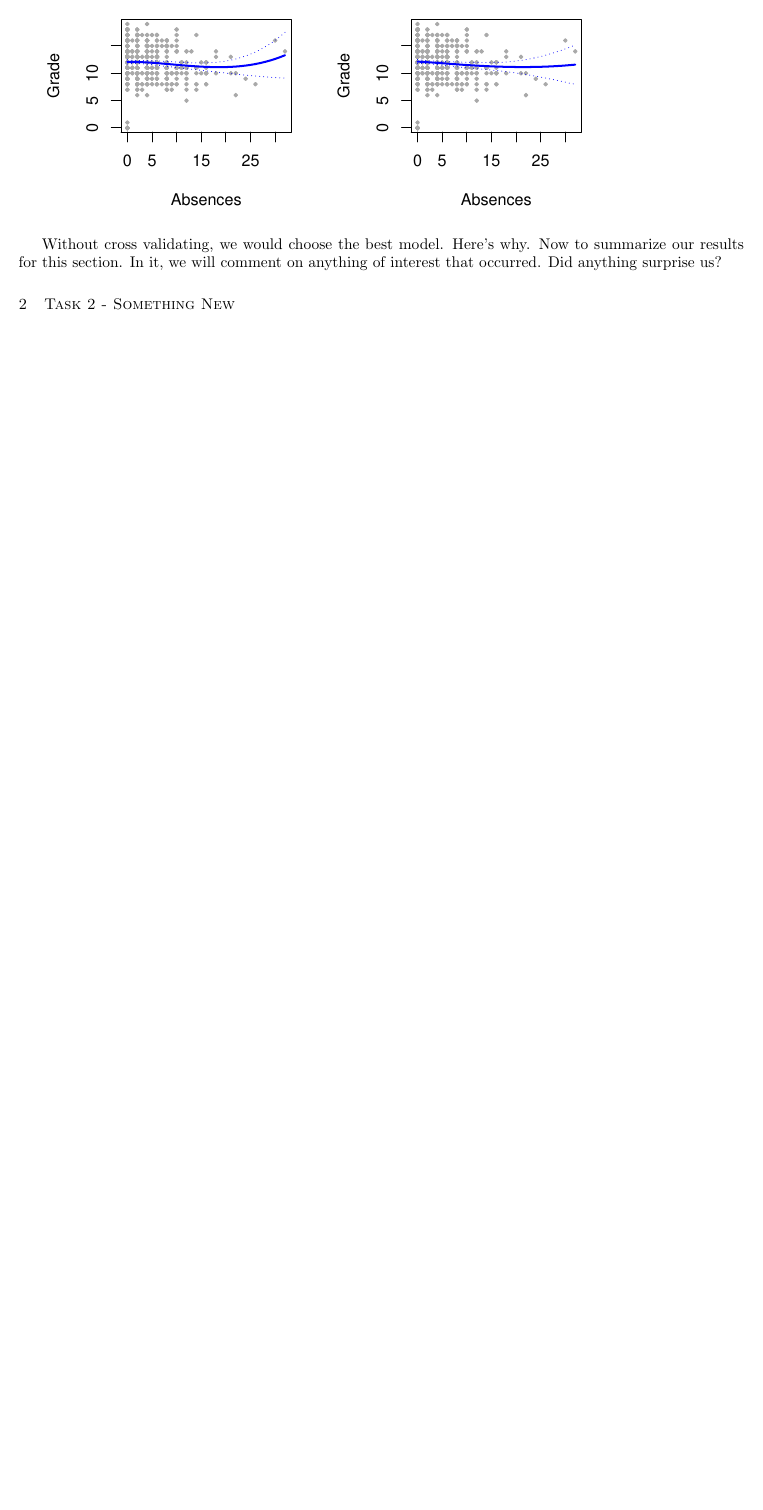
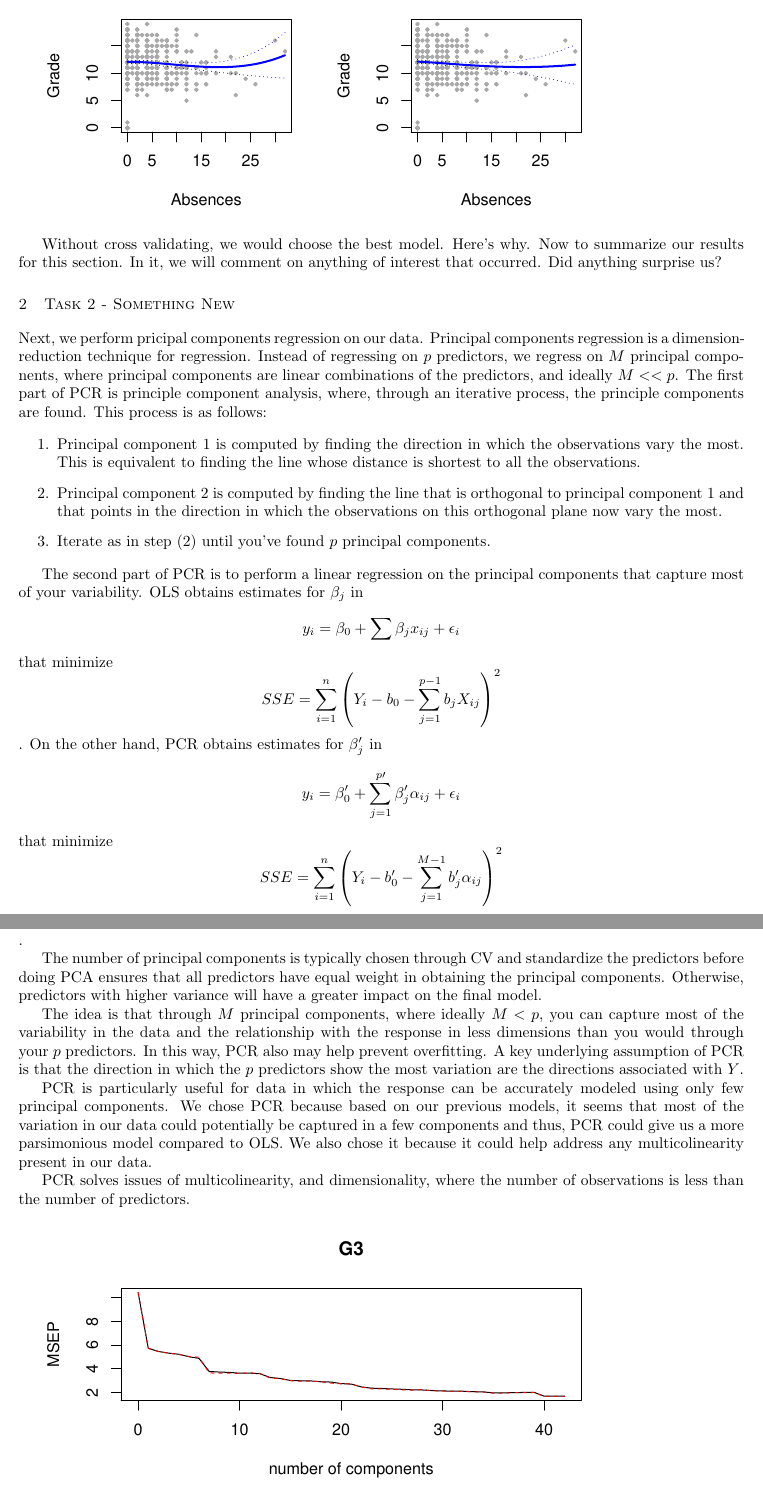
Before and after one commit to vdmachuca/math158_machuspino, a LaTeX document (Report_4.tex): part of page 4 of 4 before the commit and two parts of pages 4 and 5 of 5 after it, the two joined at a grey line, cut so that both start at the same text, the shorter picture padded with empty space. The pictures show the PDF file Report_4.pdf that the author committed with the source.

Commit message:
work work work

```diff
--- a/Report_4.tex
+++ b/Report_4.tex
@@ -139,4 +139,22 @@ Now to summarize our results for this section. In it, we will comment on anythin
 
 \section{Task 2 - Something New}
 
+Next, we perform pricipal components regression on our data. Principal components regression is a dimension-reduction technique for regression. Instead of regressing on $p$ predictors, we regress on $M$ principal components, where principal components are linear combinations of the predictors, and ideally $M<<p$. The first part of PCR is principle component analysis, where, through an iterative process, the principle components are found. This process is as follows:
 
+\begin{enumerate}
+\item Principal component 1 is computed by finding the direction in which the observations vary the most. This is equivalent to finding the line whose distance is shortest to all the observations.
+\item Principal component 2 is computed by finding the line that is orthogonal to principal component 1 and that points in the direction in which the observations on this orthogonal plane now vary the most.
+\item Iterate as in step (2) until you've found $p$ principal components.
+\end{enumerate}
+
+The second part of PCR is to perform a linear regression on the principal components that capture most of your variability. OLS obtains estimates for $\beta_j$ in $$y_i = \beta_0 + \sum \beta_jx_{ij} + \epsilon_i$$ that minimize $$SSE = \sum_{i=1}^{n}\left(Y_i - b_0 - \sum_{j=1}^{p-1}b_jX_{ij}\right)^2$$. On the other hand, PCR obtains estimates for $\beta_j^\prime$ in $$y_i = \beta_0^\prime + \sum_{j=1}^{p\prime}\beta_j^\prime \alpha_{ij} + \epsilon_i$$ that minimize $$SSE = \sum_{i=1}^{n}\left(Y_i - b_0^\prime - \sum_{j=1}^{M-1}b_j^\prime \alpha_{ij}\right)^2$$.
+
+The number of principal components is typically chosen through CV and standardize the predictors before doing PCA ensures that all predictors have equal weight in obtaining the principal components. Otherwise, predictors with higher variance will have a greater impact on the final model.
+
+The idea is that through $M$ principal components, where ideally $M<p$, you can capture most of the variability in the data and the relationship with the response in less dimensions than you would through your $p$ predictors. In this way, PCR also may help prevent overfitting. A key underlying assumption of PCR is that the direction in which the $p$ predictors show the most variation are the directions associated with $Y$.
+
+PCR is particularly useful for data in which the response can be accurately modeled using only few principal components. We chose PCR because based on our previous models, it seems that most of the variation in our data could potentially be captured in a few components and thus, PCR could give us a more parsimonious model compared to OLS. We also chose it because it could help address any multicolinearity present in our data.
+
+PCR solves issues of multicolinearity, and dimensionality, where the number of observations is less than the number of predictors.
+
+\includegraphics{Report_4-013}
@@ -143,3 +166,10 @@ Now to summarize our results for this section. In it, we will comment on anythin
+\end{Soutput}
+\end{Schunk}
+
+
+We chose to have 7 principal components in our model based on the CV error. The test error for this this number of principal components is 6.92.
+
+\subsection{Inverse Predictions}
 
 \section{Task 3 - Summary}
 
```
Also changed, not shown: Report_4-concordance.tex (+3 -2 lines), Report_4-009.pdf, Report_4-010.pdf, Report_4-011.pdf, Report_4-012.pdf, Report_4-013.pdf (added), Report_4.pdf, Rplots.pdf, Report_4.tex (5 more changed lines), 3 other files.
